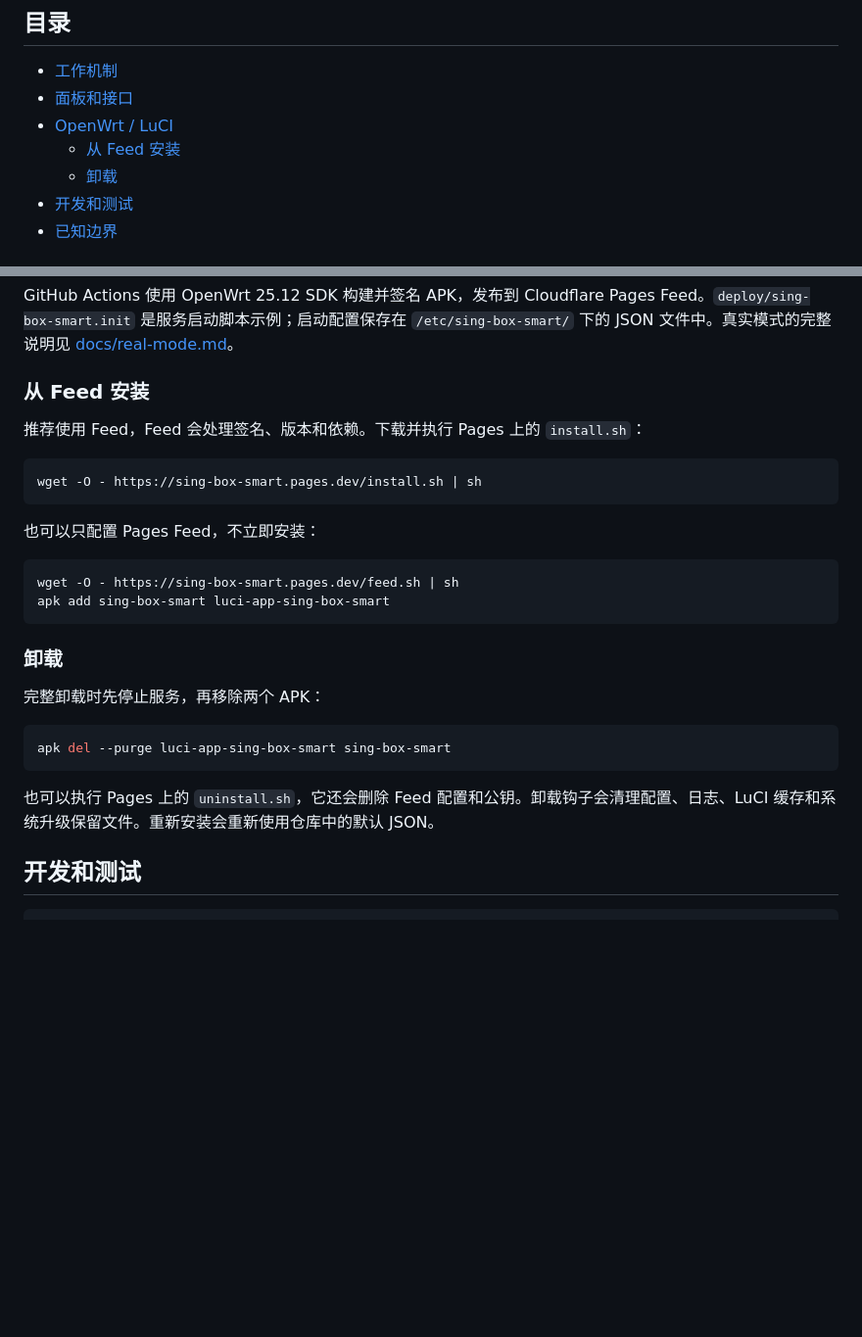
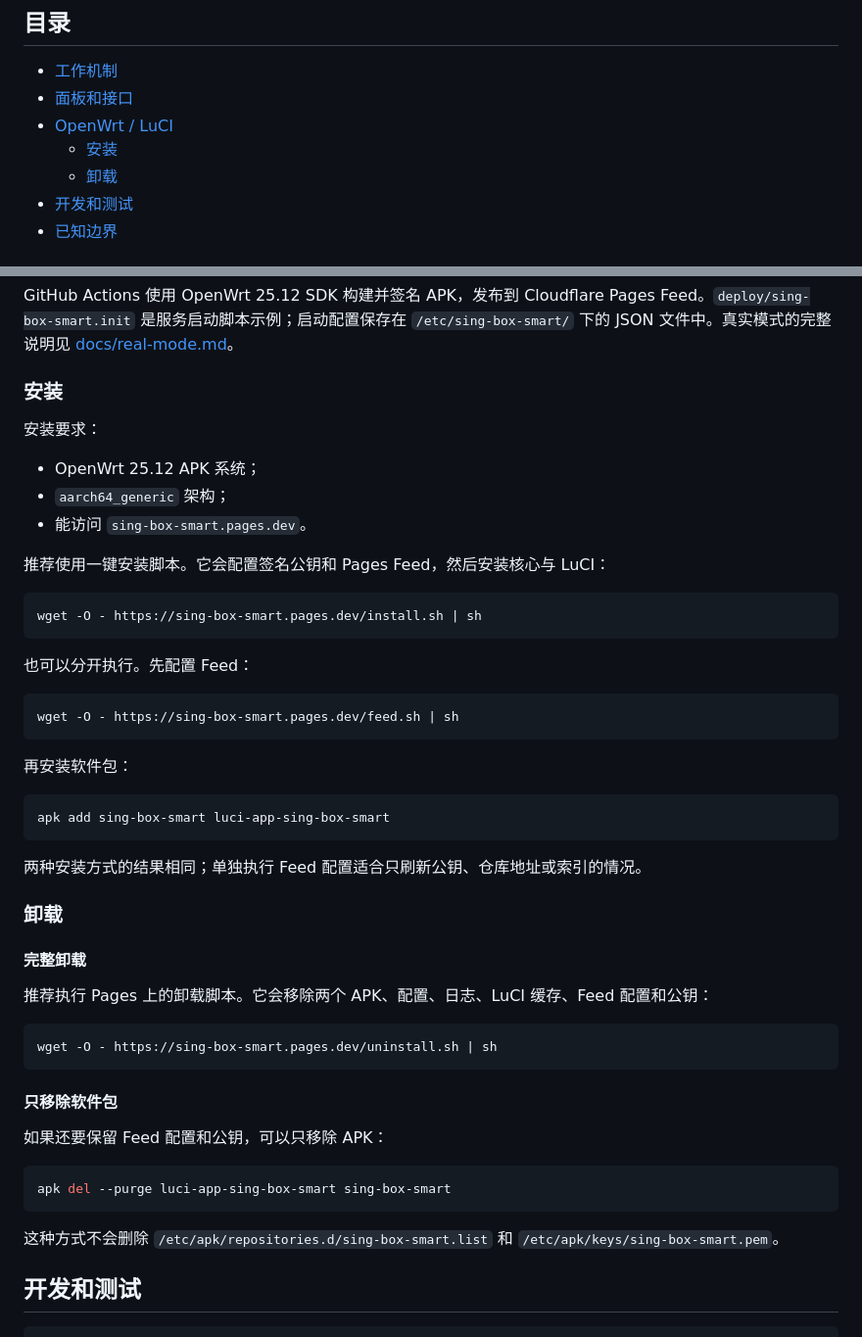
Before and after one commit to Oterea/sing-box-smart, a Markdown page: README.md, 2 parts joined by grey strips. Shown at 98% size. GitHub-like rendering; blank space fills up the shorter version.

Commit message:
restructure OpenWrt install and uninstall docs

````diff
--- a/README.md
+++ b/README.md
@@ -18,7 +18,7 @@
 - [工作机制](#工作机制)
 - [面板和接口](#面板和接口)
 - [OpenWrt / LuCI](#openwrt--luci)
-  - [从 Feed 安装](#从-feed-安装)
+  - [安装](#安装)
   - [卸载](#卸载)
 - [开发和测试](#开发和测试)
 - [已知边界](#已知边界)
@@ -162,30 +162,53 @@ go run ./cmd/sing-box-smart \
 
 GitHub Actions 使用 OpenWrt 25.12 SDK 构建并签名 APK，发布到 Cloudflare Pages Feed。`deploy/sing-box-smart.init` 是服务启动脚本示例；启动配置保存在 `/etc/sing-box-smart/` 下的 JSON 文件中。真实模式的完整说明见 [docs/real-mode.md](docs/real-mode.md)。
 
-### 从 Feed 安装
+### 安装
 
-推荐使用 Feed，Feed 会处理签名、版本和依赖。下载并执行 Pages 上的 `install.sh`：
+安装要求：
+
+- OpenWrt 25.12 APK 系统；
+- `aarch64_generic` 架构；
+- 能访问 `sing-box-smart.pages.dev`。
+
+推荐使用一键安装脚本。它会配置签名公钥和 Pages Feed，然后安装核心与 LuCI：
 
 ```sh
 wget -O - https://sing-box-smart.pages.dev/install.sh | sh
 ```
 
-也可以只配置 Pages Feed，不立即安装：
+也可以分开执行。先配置 Feed：
 
 ```sh
 wget -O - https://sing-box-smart.pages.dev/feed.sh | sh
+```
+
+再安装软件包：
+
+```sh
 apk add sing-box-smart luci-app-sing-box-smart
 ```
 
+两种安装方式的结果相同；单独执行 Feed 配置适合只刷新公钥、仓库地址或索引的情况。
+
 ### 卸载
 
-完整卸载时先停止服务，再移除两个 APK：
+#### 完整卸载
+
+推荐执行 Pages 上的卸载脚本。它会移除两个 APK、配置、日志、LuCI 缓存、Feed 配置和公钥：
+
+```sh
+wget -O - https://sing-box-smart.pages.dev/uninstall.sh | sh
+```
+
+#### 只移除软件包
+
+如果还要保留 Feed 配置和公钥，可以只移除 APK：
 
 ```sh
 apk del --purge luci-app-sing-box-smart sing-box-smart
 ```
 
-也可以执行 Pages 上的 `uninstall.sh`，它还会删除 Feed 配置和公钥。卸载钩子会清理配置、日志、LuCI 缓存和系统升级保留文件。重新安装会重新使用仓库中的默认 JSON。
+这种方式不会删除 `/etc/apk/repositories.d/sing-box-smart.list` 和 `/etc/apk/keys/sing-box-smart.pem`。
 
 ## 开发和测试
 
````
